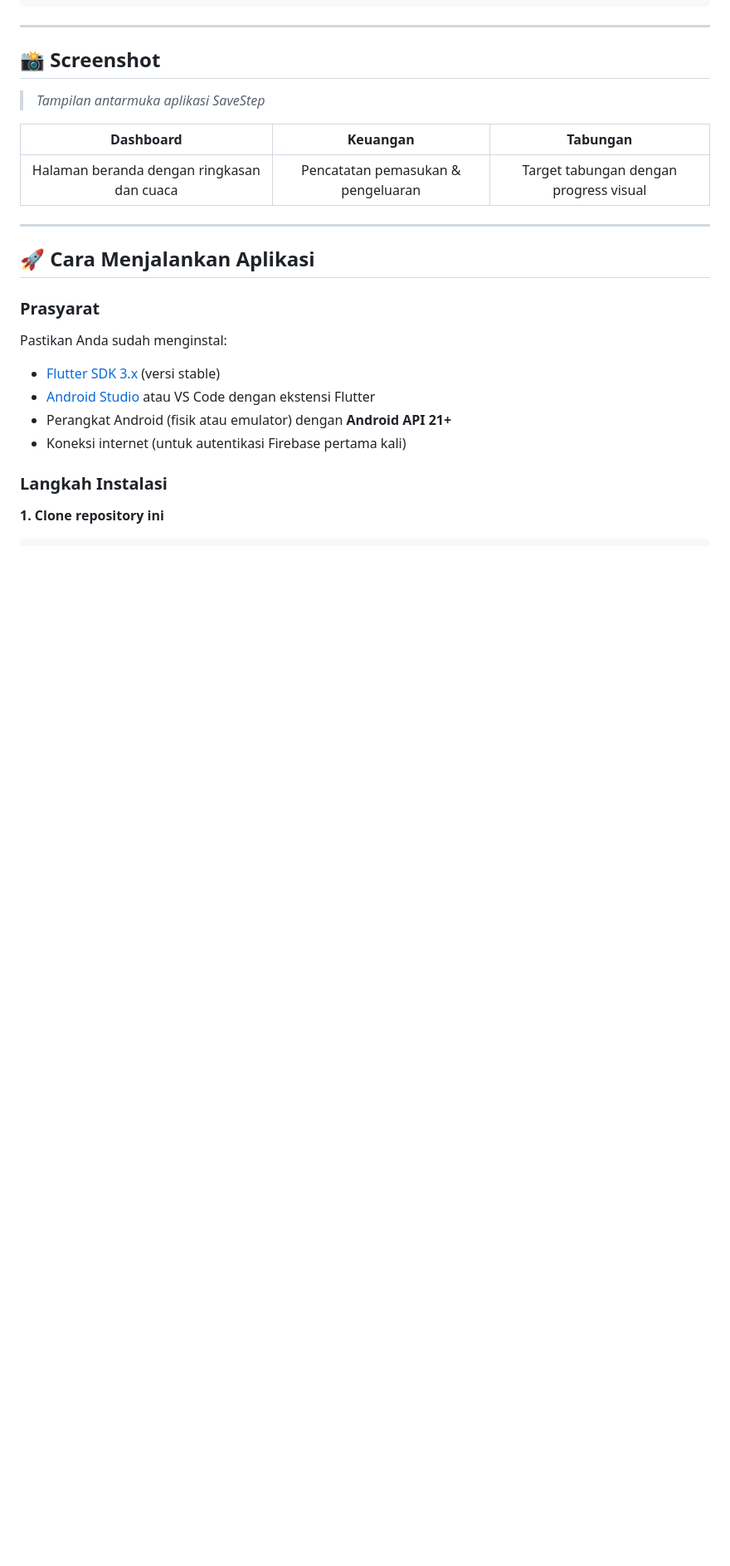
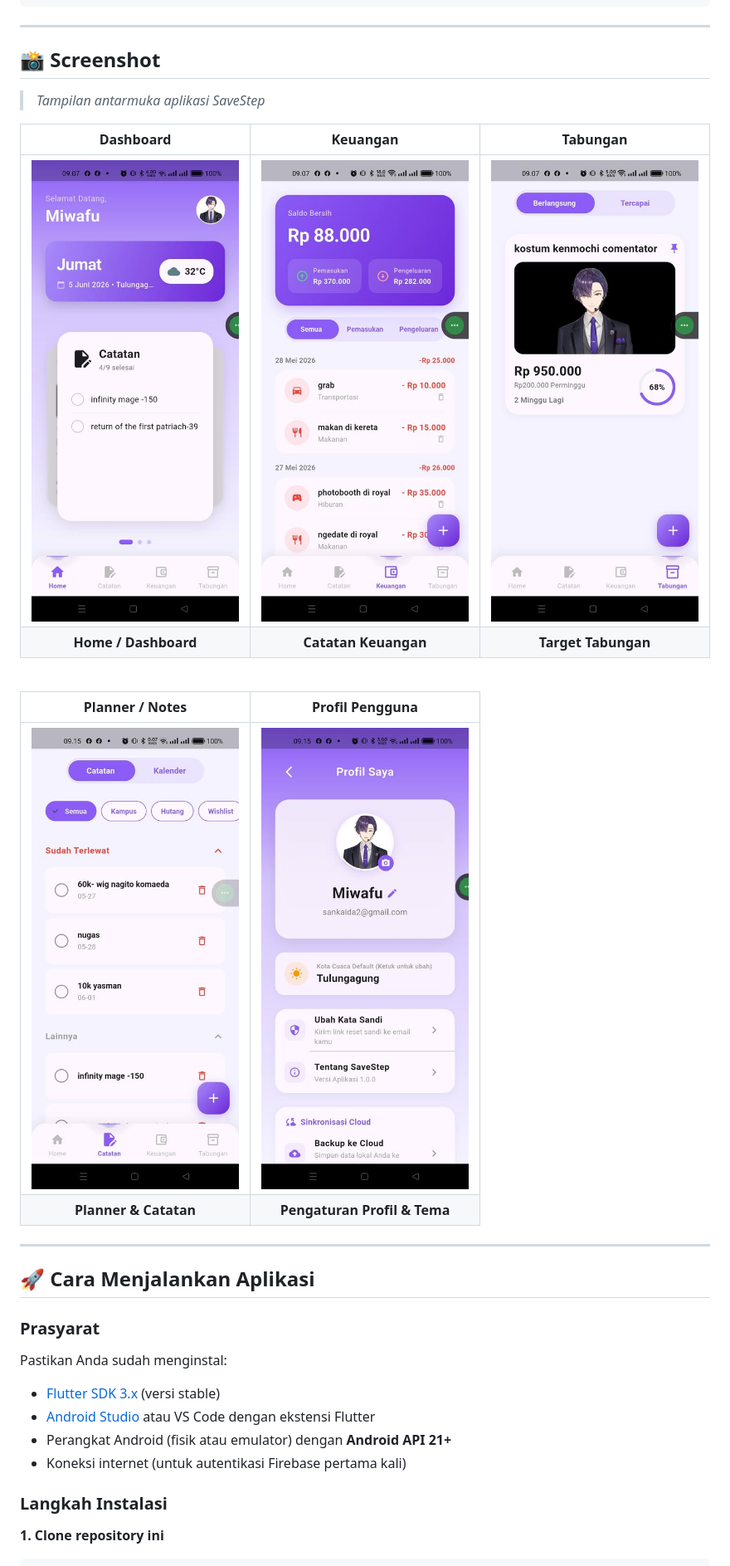
Before and after one commit to WahyuMiwap/savestep, a Markdown page: README.md, the part around the change. Shown at 83% size. Rendered like a GitHub page; pictures changed too: screenshot/finnace.jpg (added), screenshot/home.jpg (added), screenshot/notes.jpg (added); blank space fills up the shorter version.

Commit message:
docs: update README with app screenshots

```diff
--- a/README.md
+++ b/README.md
@@ -101,7 +101,15 @@ lib/
 
 | Dashboard | Keuangan | Tabungan |
 |:---:|:---:|:---:|
-| Halaman beranda dengan ringkasan dan cuaca | Pencatatan pemasukan & pengeluaran | Target tabungan dengan progress visual |
+| <img src="screenshot/home.jpg" width="250"> | <img src="screenshot/finnace.jpg" width="250"> | <img src="screenshot/saving.jpg" width="250"> |
+| **Home / Dashboard** | **Catatan Keuangan** | **Target Tabungan** |
+
+<br>
+
+| Planner / Notes | Profil Pengguna |
+|:---:|:---:|
+| <img src="screenshot/notes.jpg" width="250"> | <img src="screenshot/profile.jpg" width="250"> |
+| **Planner & Catatan** | **Pengaturan Profil & Tema** |
 
 ---
 
```
